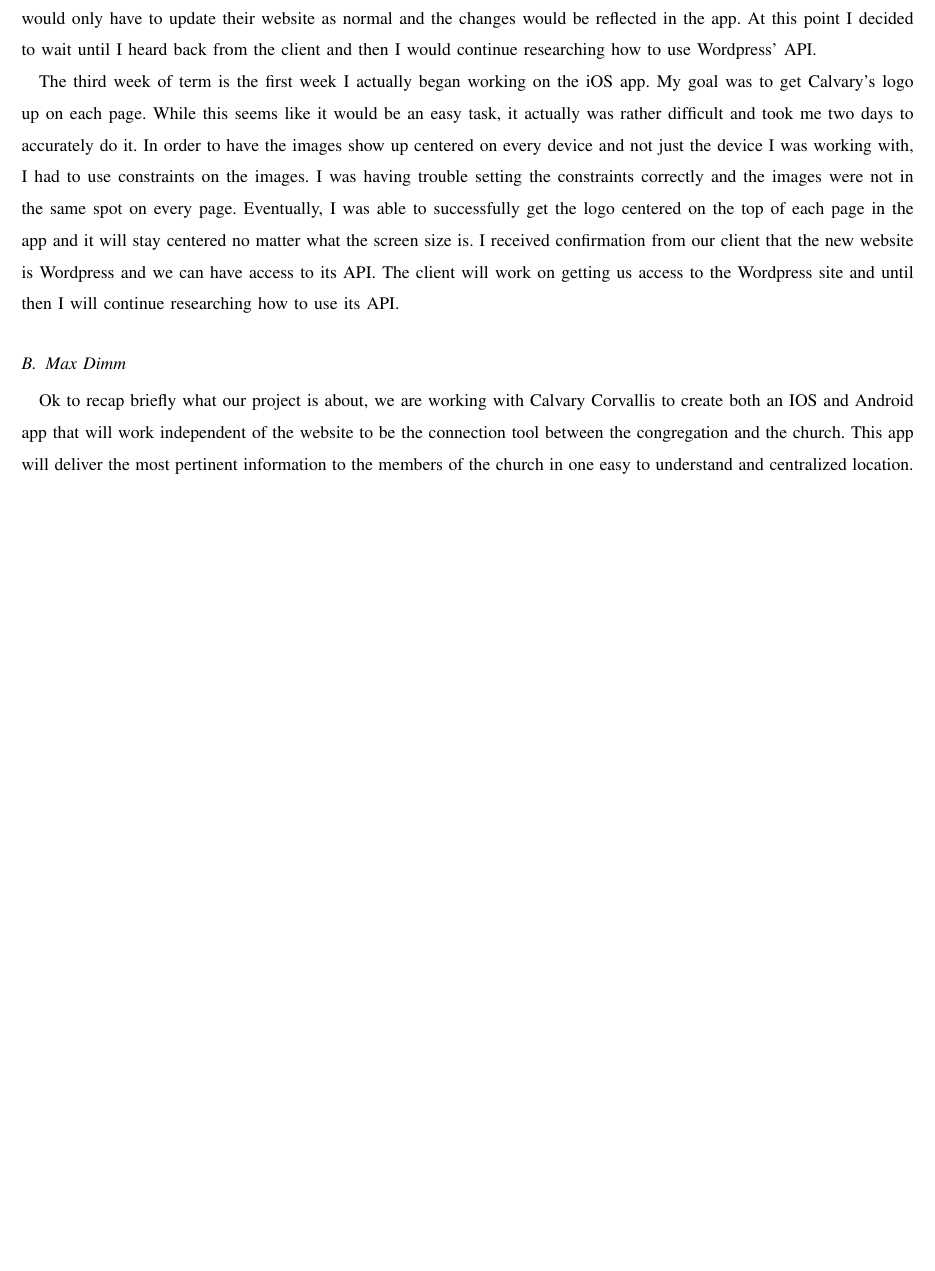
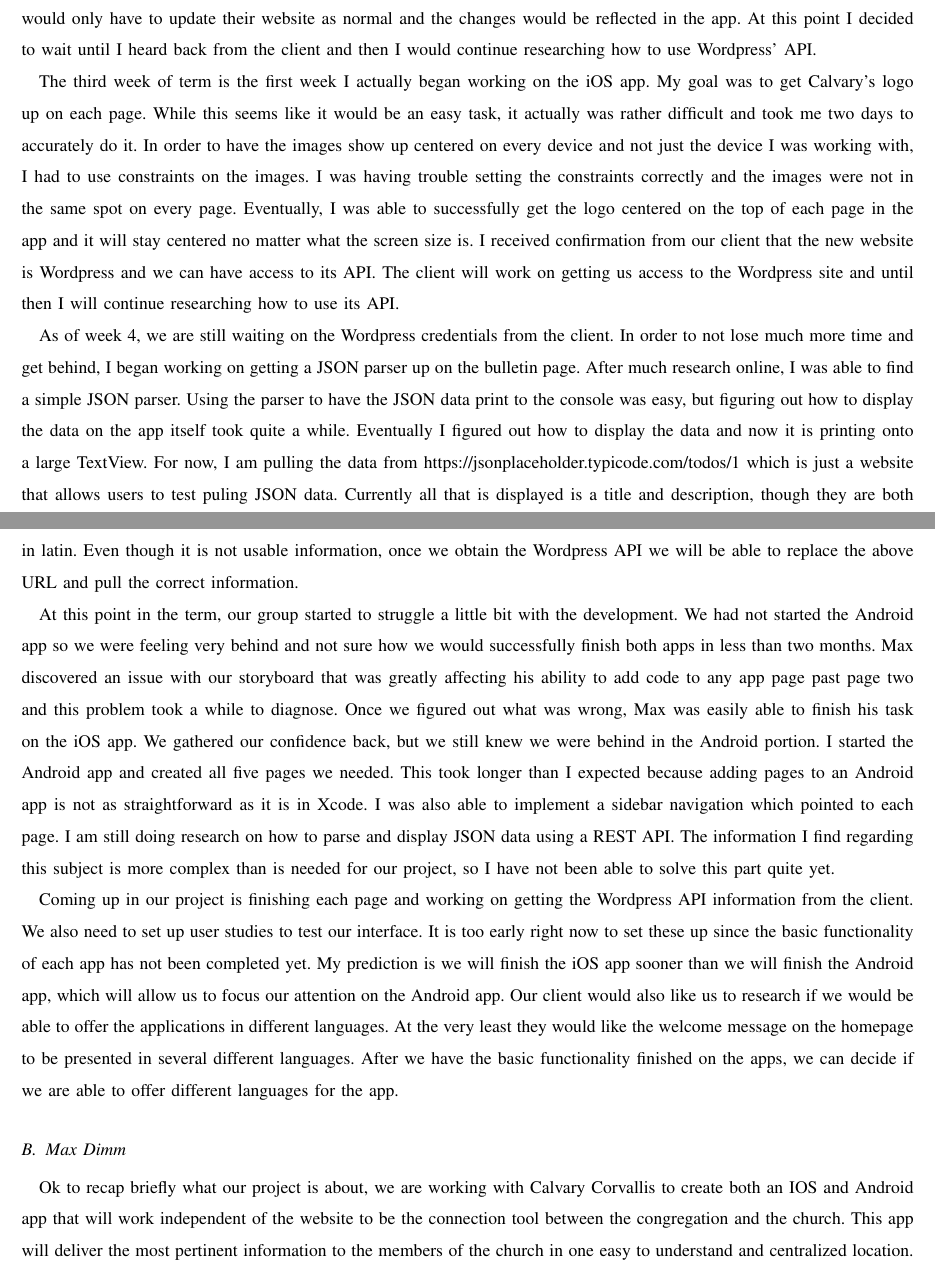
Before and after one commit to Maxdimm/Capstone-group-62, a LaTeX paper (progress-report-winter/progress-report.tex): part of page 3 of 7 before the commit and two parts of pages 3 and 4 of 7 after it, the two joined at a grey line, cut so that both start at the same text, the shorter picture padded with empty space. Compiled offline with LaTeX, dvips and Ghostscript; a missing font is replaced by an installed copy or a similar font; a LaTeX package or settings file that is missing is left out.

Commit message:
finished courtney's portion

```diff
--- a/progress-report-winter/progress-report.tex
+++ b/progress-report-winter/progress-report.tex
@@ -133,7 +133,33 @@
 	I received confirmation from our client that the new website is Wordpress and we can have access to its API.
 	The client will work on getting us access to the Wordpress site and until then I will continue researching how to use its API.
 
+	As of week 4, we are still waiting on the Wordpress credentials from the client.
+	In order to not lose much more time and get behind, I began working on getting a JSON parser up on the bulletin page.
+	After much research online, I was able to find a simple JSON parser.
+	Using the parser to have the JSON data print to the console was easy, but figuring out how to display the data on the app itself took quite a while.
+	Eventually I figured out how to display the data and now it is printing onto a large TextView.
+	For now, I am pulling the data from https://jsonplaceholder.typicode.com/todos/1 which is just a website that allows users to test puling JSON data.
+	Currently all that is displayed is a title and description, though they are both in latin.
+	Even though it is not usable information, once we obtain the Wordpress API we will be able to replace the above URL and pull the correct information.
 
+	At this point in the term, our group started to struggle a little bit with the development.
+	We had not started the Android app so we were feeling very behind and not sure how we would successfully finish both apps in less than two months.
+	Max discovered an issue with our storyboard that was greatly affecting his ability to add code to any app page past page two and this problem took a while to diagnose.
+	Once we figured out what was wrong, Max was easily able to finish his task on the iOS app.
+	We gathered our confidence back, but we still knew we were behind in the Android portion.
+	I started the Android app and created all five pages we needed.
+	This took longer than I expected because adding pages to an Android app is not as straightforward as it is in Xcode.
+	I was also able to implement a sidebar navigation which pointed to each page.
+	I am still doing research on how to parse and display JSON data using a REST API.
+	The information I find regarding this subject is more complex than is needed for our project, so I have not been able to solve this part quite yet.
+
+	Coming up in our project is finishing each page and working on getting the Wordpress API information from the client.
+	We also need to set up user studies to test our interface.
+	It is too early right now to set these up since the basic functionality of each app has not been completed yet.
+	My prediction is we will finish the iOS app sooner than we will finish the Android app, which will allow us to focus our attention on the Android app.
+	Our client would also like us to research if we would be able to offer the applications in different languages.
+	At the very least they would like the welcome message on the homepage to be presented in several different languages.
+	After we have the basic functionality finished on the apps, we can decide if we are able to offer different languages for the app.
 
 
 	\subsection{Max Dimm}
```
Also changed, not shown: progress-report-winter/progress-report.tex (2 more changed lines).
